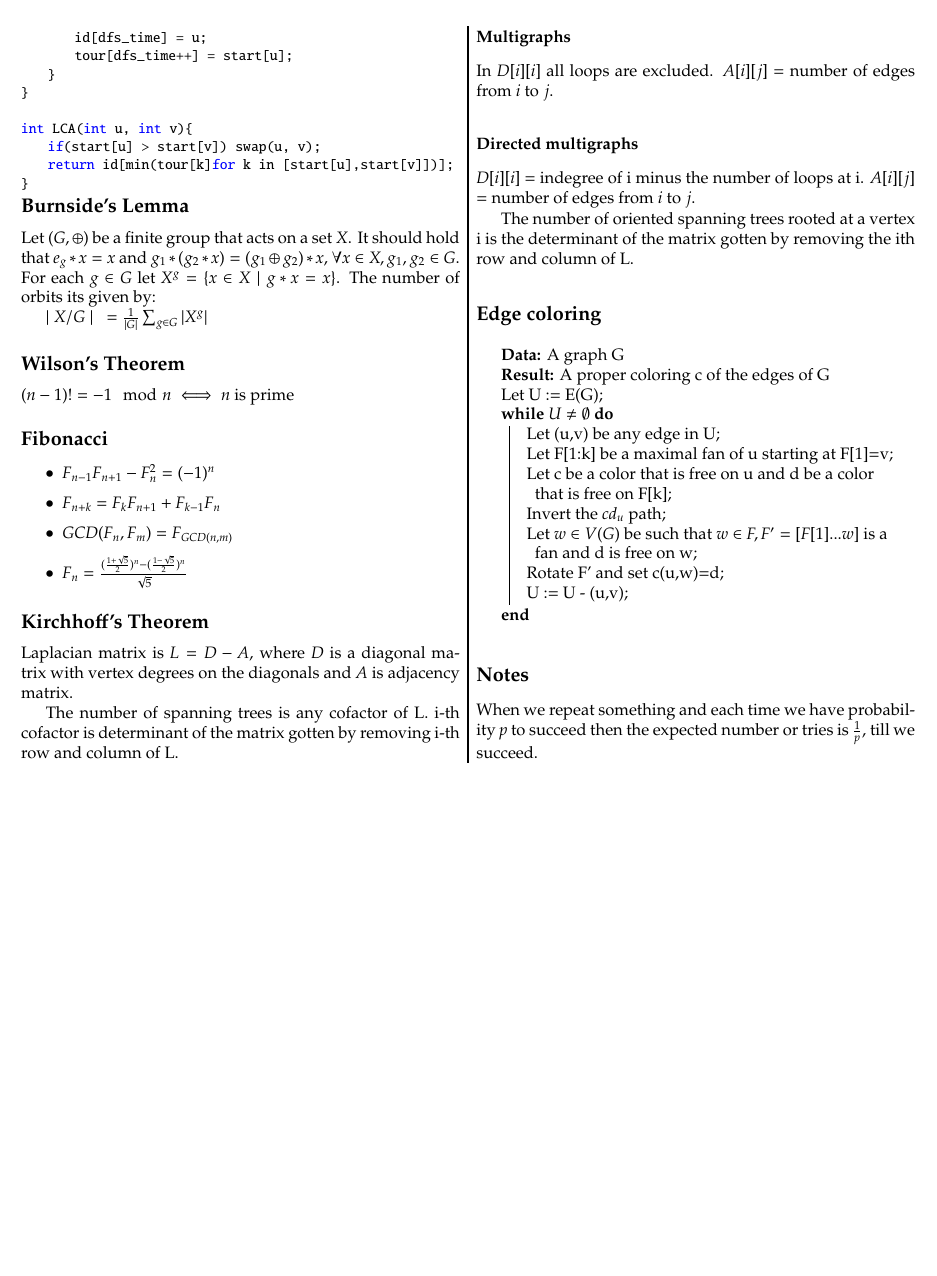
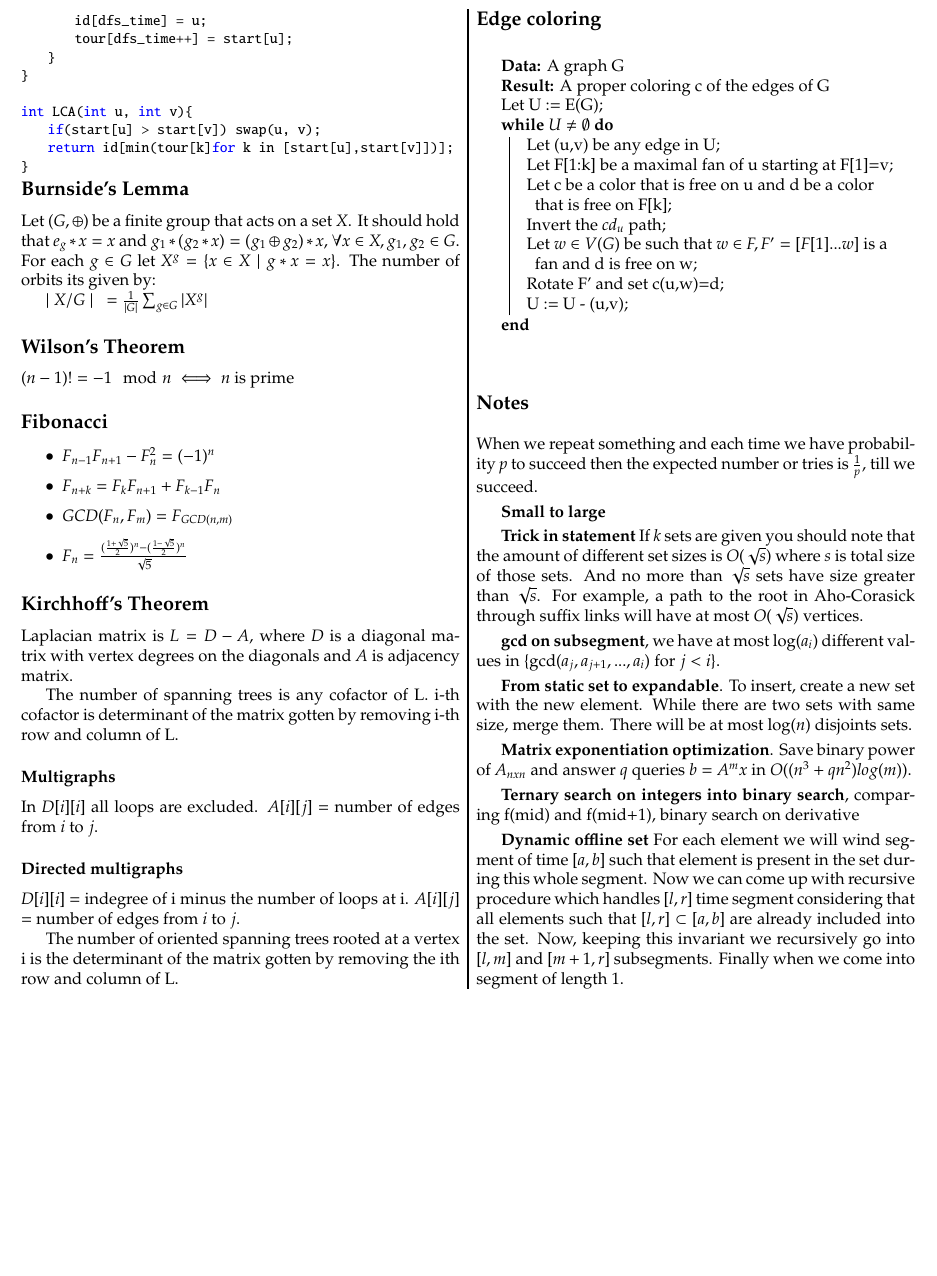
Before and after one commit to joseleite19/icpc-notebook, a LaTeX document (notebook.tex): part of page 21 of 21, cut so that both start at the same text, the shorter picture padded with empty space. The pictures show the PDF file notebook.pdf that the author committed with the source.

Commit message:
including topics of adamant's post https://codeforces.com/blog/entry/48417

```diff
--- a/notebook.tex
+++ b/notebook.tex
@@ -220,6 +220,21 @@ U := U - {(u,v)}\;
 \subsection{Notes}
 When we repeat something and each time we have probability $p$ to succeed then the expected number or tries is $\frac{1}{p}$, till we succeed.
 
+\textbf{Small to large}
+
+\textbf{Trick in statement} If $k$ sets are given you should note that the amount of different set sizes is $O(\sqrt{s})$ where $s$ is total size of those sets. And no more than $\sqrt{s}$ sets have size greater than $\sqrt{s}$. For example, a path to the root in Aho-Corasick through suffix links will have at most $O(\sqrt{s})$ vertices.
+
+\textbf{gcd on subsegment}, we have at most $\log(a_i)$ different values in $\{\gcd(a_j, a_{j+1}, ..., a_i)$ for $j < i\}$.
+
+\textbf{From static set to expandable}. To insert, create a new set with the new element. While there are two sets with same size, merge them. There will be at most $\log(n)$ disjoints sets.
+
+\textbf{Matrix exponentiation optimization}. Save binary power of $A_{nxn}$ and answer $q$ queries $b = A^mx$ in $O((n^3 + qn^2)log(m))$.
+
+\textbf{Ternary search on integers into binary search}, comparing f(mid) and f(mid+1), binary search on derivative
+
+\textbf{Dynamic offline set} For each element we will wind segment of time $[a, b]$ such that element is present in the set during this whole segment. Now we can come up with recursive procedure which handles $[l, r]$ time segment considering that all elements such that $[l, r] \subset [a, b]$ are already included into the set. Now, keeping this invariant we recursively go into $[l, m]$ and $[m+1, r]$ subsegments. Finally when we come into segment of length 1.
+
+
 \end{multicols}
 
 
```
Also changed, not shown: notebook.pdf.
